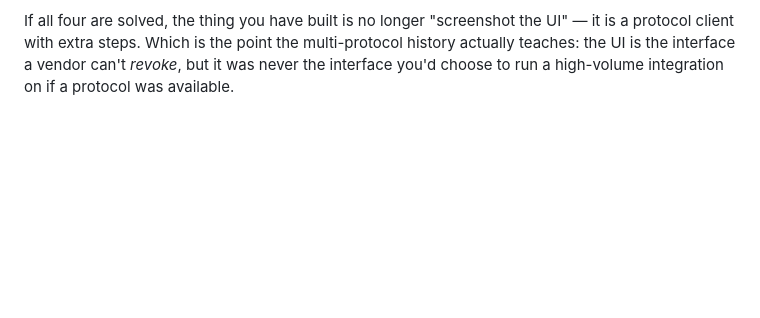
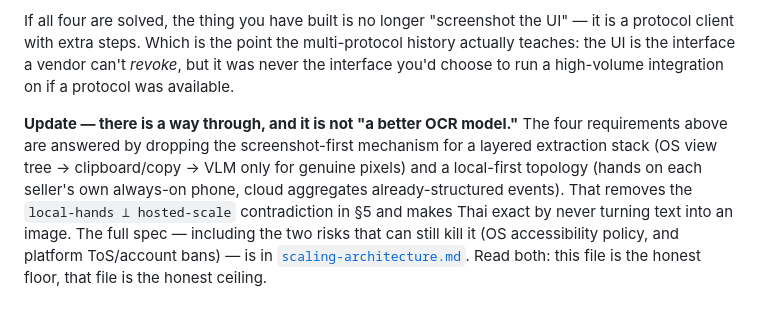
Before and after one commit to BigBirdReturns/ScreenGhost, a Markdown page: docs/vision-model-limitations.md, the part around the change. GitHub-like rendering; blank space fills up the shorter version.

```diff
--- a/docs/vision-model-limitations.md
+++ b/docs/vision-model-limitations.md
@@ -182,3 +182,14 @@ UI" — it is a protocol client with extra steps. Which is the point the
 multi-protocol history actually teaches: the UI is the interface a vendor can't
 *revoke*, but it was never the interface you'd choose to run a high-volume
 integration on if a protocol was available.
+
+**Update — there is a way through, and it is not "a better OCR model."** The
+four requirements above are answered by dropping the screenshot-first mechanism
+for a layered extraction stack (OS view tree → clipboard/copy → VLM only for
+genuine pixels) and a local-first topology (hands on each seller's own always-on
+phone, cloud aggregates already-structured events). That removes the
+`local-hands ⊥ hosted-scale` contradiction in §5 and makes Thai exact by never
+turning text into an image. The full spec — including the two risks that can
+still kill it (OS accessibility policy, and platform ToS/account bans) — is in
+[`scaling-architecture.md`](scaling-architecture.md). Read both: this file is
+the honest floor, that file is the honest ceiling.
```
Also changed, not shown: docs/scaling-architecture.md (added, +132 -0 lines).
